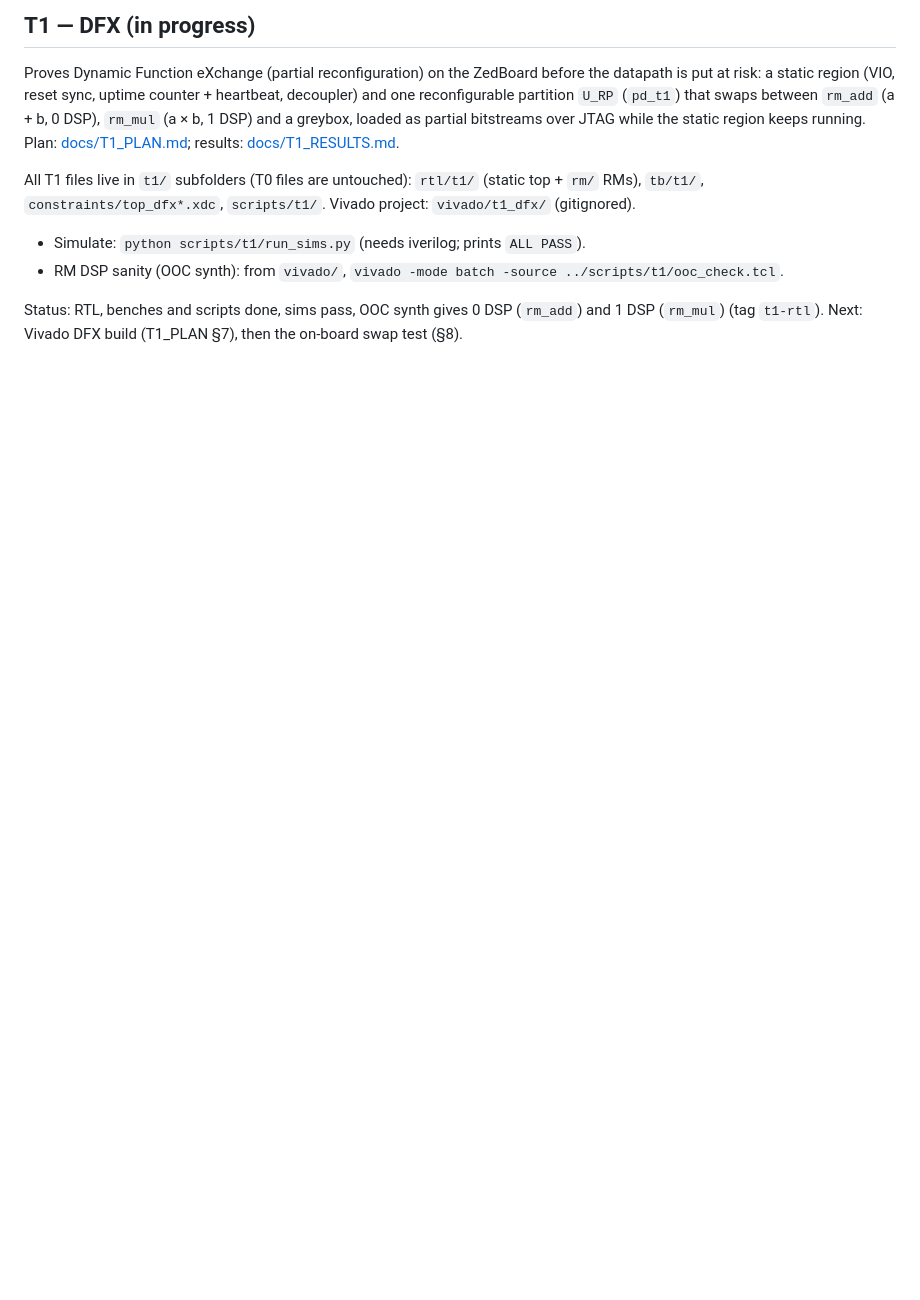
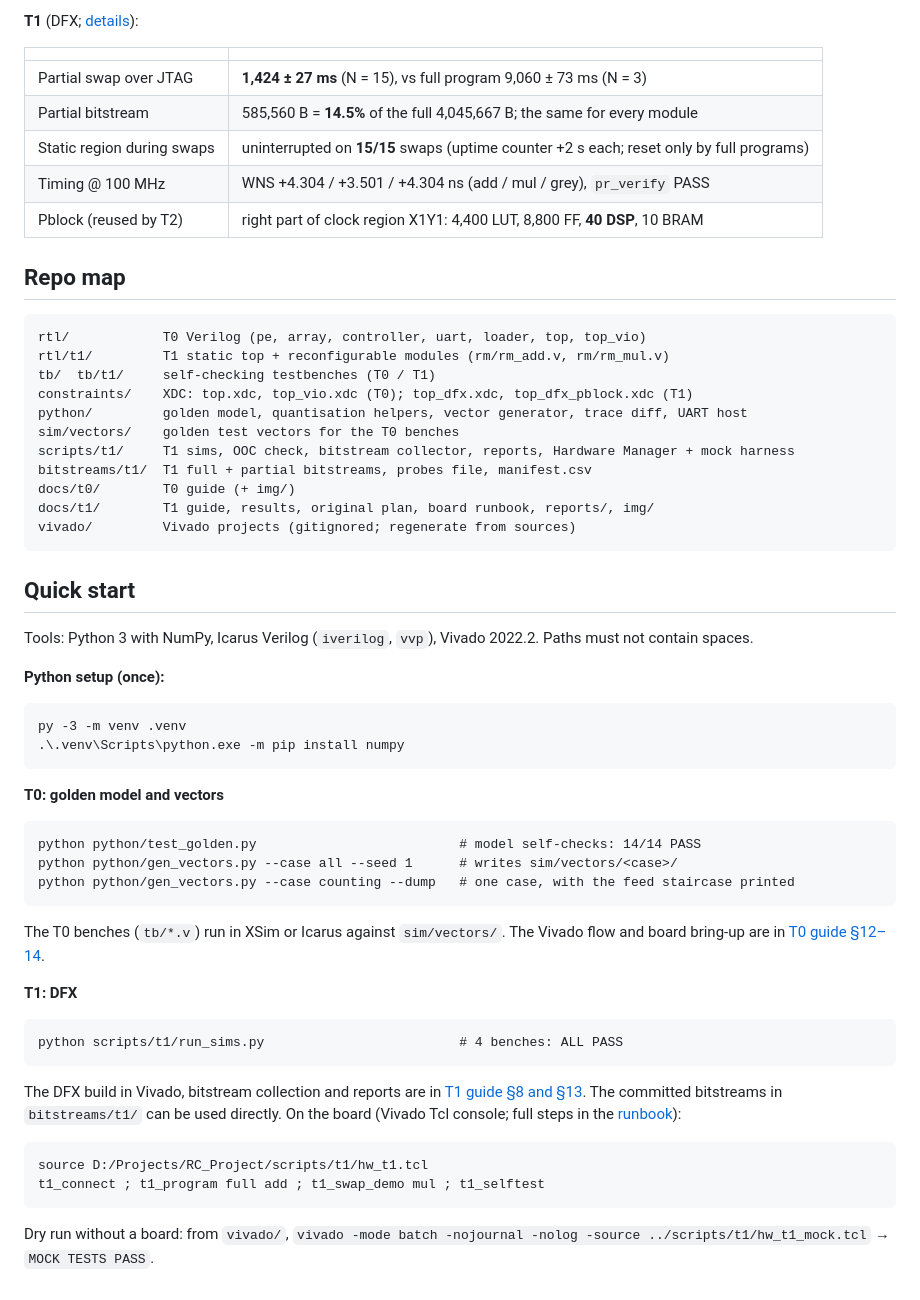
Before and after one commit to Karthik-Flash/systolic_array, a Markdown page: README.md, the part around one of its changes. GitHub-like rendering; blank space fills up the shorter version.

````diff
--- a/README.md
+++ b/README.md
@@ -46,17 +21,55 @@ Tags: `t0-datapath`, `t0-system`, `t0-onboard`.
 
-## T1 — DFX (in progress)
+**T1** (DFX; [details](docs/t1/T1_RESULTS.md)):
 
-Proves Dynamic Function eXchange (partial reconfiguration) on the ZedBoard before the datapath is put at risk:
-a static region (VIO, reset sync, uptime counter + heartbeat, decoupler) and one reconfigurable partition
-`U_RP` (`pd_t1`) that swaps between `rm_add` (a + b, 0 DSP), `rm_mul` (a × b, 1 DSP) and a greybox, loaded as
-partial bitstreams over JTAG while the static region keeps running. Plan: [docs/T1_PLAN.md](docs/T1_PLAN.md);
-results: [docs/T1_RESULTS.md](docs/T1_RESULTS.md).
+| | |
+|---|---|
+| Partial swap over JTAG | **1,424 ± 27 ms** (N = 15), vs full program 9,060 ± 73 ms (N = 3) |
+| Partial bitstream | 585,560 B = **14.5%** of the full 4,045,667 B; the same for every module |
+| Static region during swaps | uninterrupted on **15/15** swaps (uptime counter +2 s each; reset only by full programs) |
+| Timing @ 100 MHz | WNS +4.304 / +3.501 / +4.304 ns (add / mul / grey), `pr_verify` PASS |
+| Pblock (reused by T2) | right part of clock region X1Y1: 4,400 LUT, 8,800 FF, **40 DSP**, 10 BRAM |
 
-All T1 files live in `t1/` subfolders (T0 files are untouched): `rtl/t1/` (static top + `rm/` RMs),
-`tb/t1/`, `constraints/top_dfx*.xdc`, `scripts/t1/`. Vivado project: `vivado/t1_dfx/` (gitignored).
+## Repo map
 
-- Simulate: `python scripts/t1/run_sims.py` (needs iverilog; prints `ALL PASS`).
-- RM DSP sanity (OOC synth): from `vivado/`, `vivado -mode batch -source ../scripts/t1/ooc_check.tcl`.
+```
+rtl/            T0 Verilog (pe, array, controller, uart, loader, top, top_vio)
+rtl/t1/         T1 static top + reconfigurable modules (rm/rm_add.v, rm/rm_mul.v)
+tb/  tb/t1/     self-checking testbenches (T0 / T1)
+constraints/    XDC: top.xdc, top_vio.xdc (T0); top_dfx.xdc, top_dfx_pblock.xdc (T1)
+python/         golden model, quantisation helpers, vector generator, trace diff, UART host
+sim/vectors/    golden test vectors for the T0 benches
+scripts/t1/     T1 sims, OOC check, bitstream collector, reports, Hardware Manager + mock harness
+bitstreams/t1/  T1 full + partial bitstreams, probes file, manifest.csv
+docs/t0/        T0 guide (+ img/)
+docs/t1/        T1 guide, results, original plan, board runbook, reports/, img/
+vivado/         Vivado projects (gitignored; regenerate from sources)
+```
 
-Status: RTL, benches and scripts done, sims pass, OOC synth gives 0 DSP (`rm_add`) and 1 DSP (`rm_mul`) (tag `t1-rtl`).
-Next: Vivado DFX build (T1_PLAN §7), then the on-board swap test (§8).
+## Quick start
+
+Tools: Python 3 with NumPy, Icarus Verilog (`iverilog`, `vvp`), Vivado 2022.2. Paths must not contain spaces.
+
+**Python setup (once):**
+```
+py -3 -m venv .venv
+.\.venv\Scripts\python.exe -m pip install numpy
+```
+
+**T0: golden model and vectors**
+```
+python python/test_golden.py                          # model self-checks: 14/14 PASS
+python python/gen_vectors.py --case all --seed 1      # writes sim/vectors/<case>/
+python python/gen_vectors.py --case counting --dump   # one case, with the feed staircase printed
+```
+The T0 benches (`tb/*.v`) run in XSim or Icarus against `sim/vectors/`. The Vivado flow and board bring-up are in [T0 guide §12–14](docs/t0/T0_Complete_Guide.md#12-fpgas-and-the-vivado-flow).
+
+**T1: DFX**
+```
+python scripts/t1/run_sims.py                         # 4 benches: ALL PASS
+```
+The DFX build in Vivado, bitstream collection and reports are in [T1 guide §8 and §13](docs/t1/T1_Complete_Guide.md#13-how-to-reproduce-t1-from-a-clean-clone). The committed bitstreams in `bitstreams/t1/` can be used directly. On the board (Vivado Tcl console; full steps in the [runbook](docs/t1/T1_BOARD_RUNBOOK.md)):
+```tcl
+source D:/Projects/RC_Project/scripts/t1/hw_t1.tcl
+t1_connect ; t1_program full add ; t1_swap_demo mul ; t1_selftest
+```
+Dry run without a board: from `vivado/`, `vivado -mode batch -nojournal -nolog -source ../scripts/t1/hw_t1_mock.tcl` → `MOCK TESTS PASS`.
````
Also changed, not shown: other parts of README.md (+11 -36 lines), docs/t0/T0_Complete_Guide.md (+4 -5 lines).
